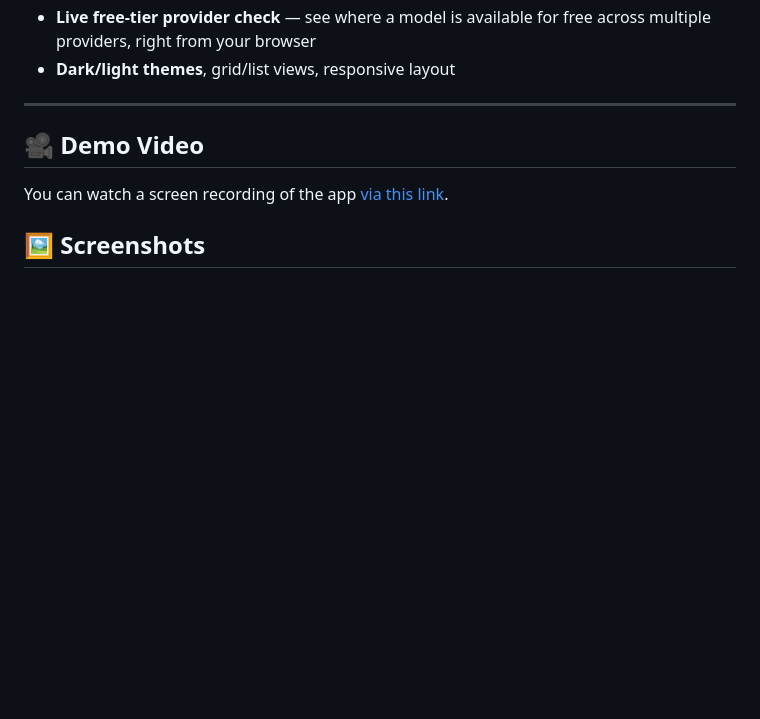
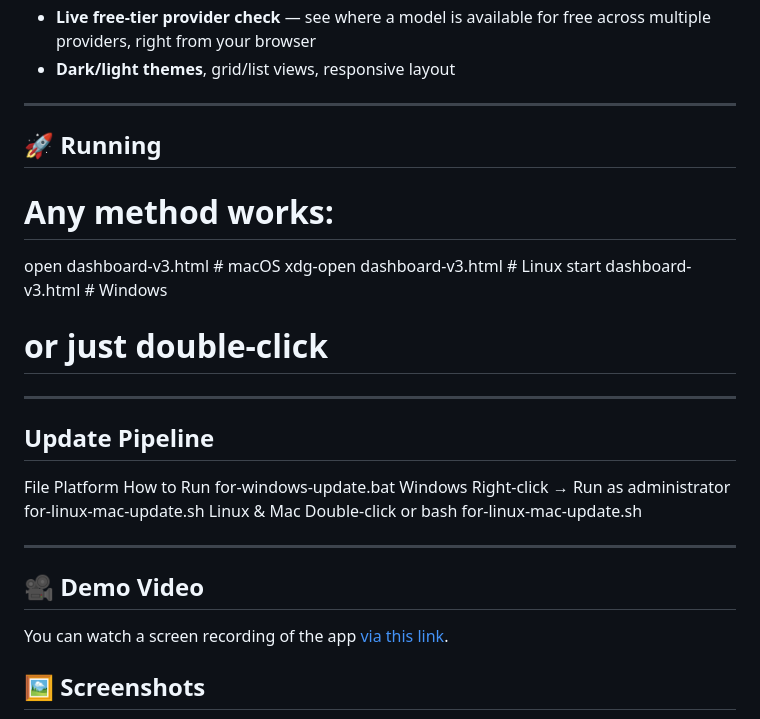
Before and after one commit to T-a-c-h-y-o-n/aipulse, a Markdown page: README.md, the part around one of its changes. Rendered like a GitHub page; blank space fills up the shorter version.

```diff
--- a/README.md
+++ b/README.md
@@ -32,7 +43,19 @@ Open the dashboard file, and it just works in your browser — no build step, no
 - **Dark/light themes**, grid/list views, responsive layout
 
 ---
+## 🚀 Running
+# Any method works:
+open dashboard-v3.html          # macOS
+xdg-open dashboard-v3.html      # Linux
+start dashboard-v3.html         # Windows
+# or just double-click
+---
+## Update Pipeline
+File	Platform	How to Run
+for-windows-update.bat	Windows	Right-click → Run as administrator
+for-linux-mac-update.sh	Linux & Mac	Double-click or bash for-linux-mac-update.sh
 
+---
 
 ## 🎥 Demo Video
 You can watch a screen recording of the app <a href="https://github.com/user-attachments/assets/eda22a95-a6db-425d-b855-4637e7873ab3" target="_blank">via this link</a>.
```
Also changed, not shown: other parts of README.md (+11 -0 lines).
